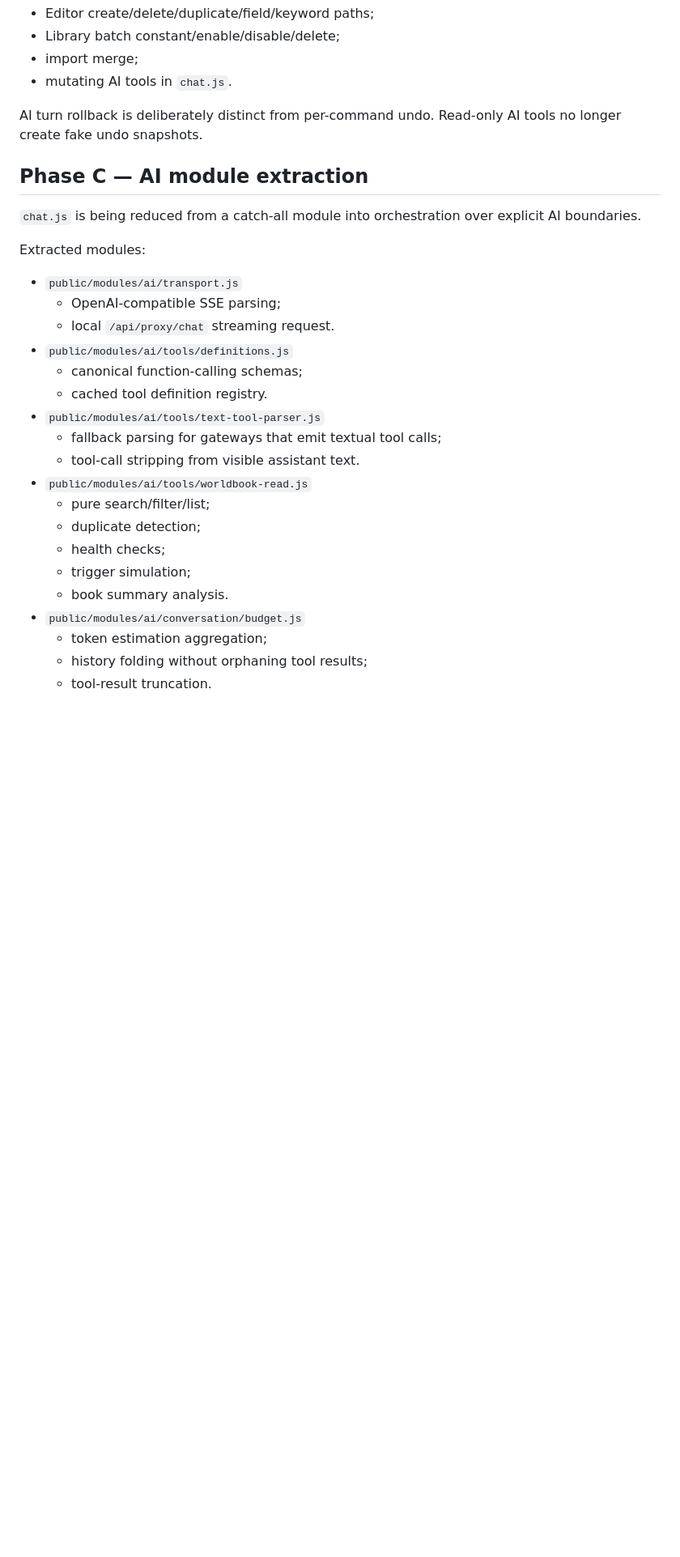
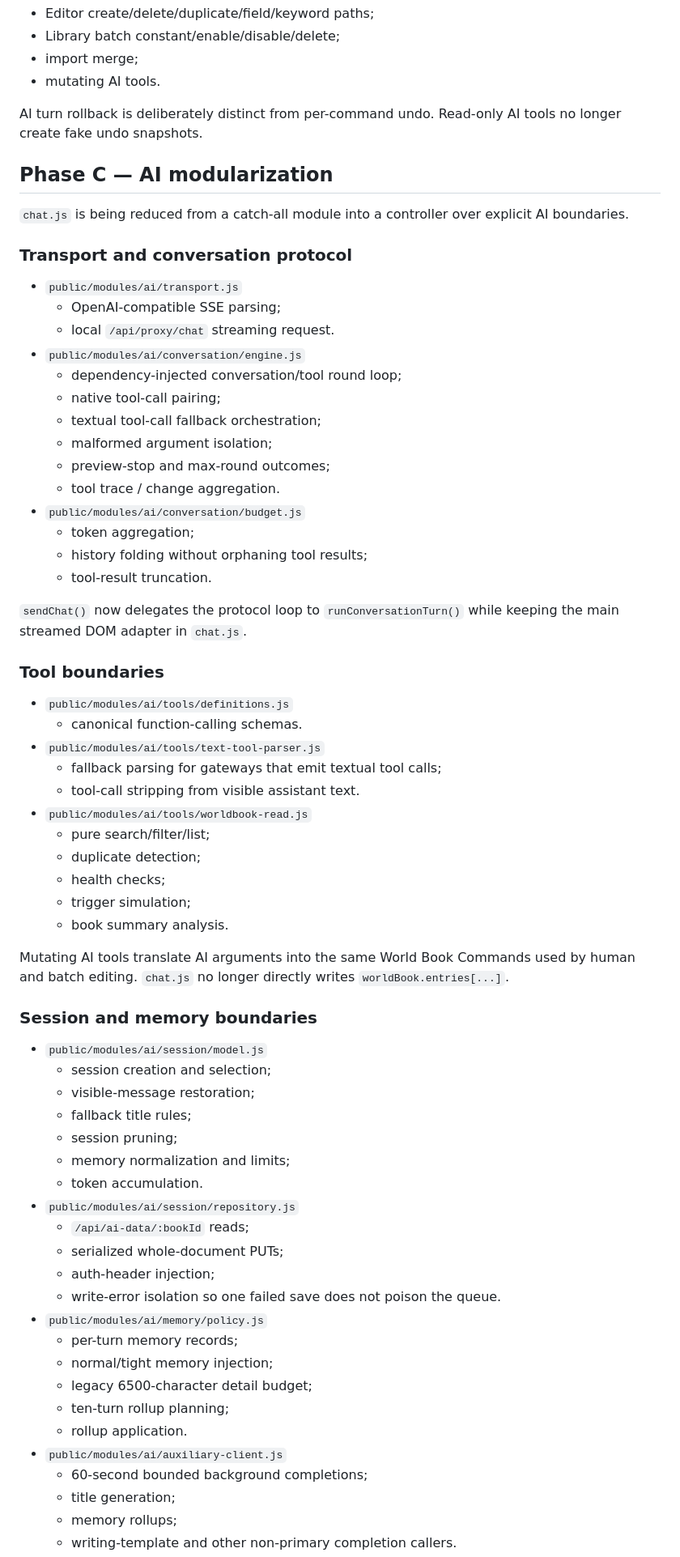
Before and after one commit to linhony123654/world-book-editor, a Markdown page: docs/REFACTOR_V2.md, the part around one of its changes. Shown at 81% size. Rendered like a GitHub page; blank space fills up the shorter version.

Commit message:
docs(refactor): record conversation session and memory checkpoint

```diff
--- a/docs/REFACTOR_V2.md
+++ b/docs/REFACTOR_V2.md
@@ -42,22 +42,37 @@ Migrated callers:
 - Editor create/delete/duplicate/field/keyword paths;
 - Library batch constant/enable/disable/delete;
 - import merge;
-- mutating AI tools in `chat.js`.
+- mutating AI tools.
 
 AI turn rollback is deliberately distinct from per-command undo. Read-only AI tools no longer create fake undo snapshots.
 
-## Phase C — AI module extraction
+## Phase C — AI modularization
 
-`chat.js` is being reduced from a catch-all module into orchestration over explicit AI boundaries.
+`chat.js` is being reduced from a catch-all module into a controller over explicit AI boundaries.
 
-Extracted modules:
+### Transport and conversation protocol
 
 - `public/modules/ai/transport.js`
   - OpenAI-compatible SSE parsing;
   - local `/api/proxy/chat` streaming request.
+- `public/modules/ai/conversation/engine.js`
+  - dependency-injected conversation/tool round loop;
+  - native tool-call pairing;
+  - textual tool-call fallback orchestration;
+  - malformed argument isolation;
+  - preview-stop and max-round outcomes;
+  - tool trace / change aggregation.
+- `public/modules/ai/conversation/budget.js`
+  - token aggregation;
+  - history folding without orphaning tool results;
+  - tool-result truncation.
+
+`sendChat()` now delegates the protocol loop to `runConversationTurn()` while keeping the main streamed DOM adapter in `chat.js`.
+
+### Tool boundaries
+
 - `public/modules/ai/tools/definitions.js`
-  - canonical function-calling schemas;
-  - cached tool definition registry.
+  - canonical function-calling schemas.
 - `public/modules/ai/tools/text-tool-parser.js`
   - fallback parsing for gateways that emit textual tool calls;
   - tool-call stripping from visible assistant text.
@@ -67,7 +82,32 @@ Extracted modules:
   - health checks;
   - trigger simulation;
   - book summary analysis.
-- `public/modules/ai/conversation/budget.js`
-  - token estimation aggregation;
-  - history folding without orphaning tool results;
-  - tool-result truncation.
+
+Mutating AI tools translate AI arguments into the same World Book Commands used by human and batch editing. `chat.js` no longer directly writes `worldBook.entries[...]`.
+
+### Session and memory boundaries
+
+- `public/modules/ai/session/model.js`
+  - session creation and selection;
+  - visible-message restoration;
+  - fallback title rules;
+  - session pruning;
+  - memory normalization and limits;
+  - token accumulation.
+- `public/modules/ai/session/repository.js`
+  - `/api/ai-data/:bookId` reads;
+  - serialized whole-document PUTs;
+  - auth-header injection;
+  - write-error isolation so one failed save does not poison the queue.
+- `public/modules/ai/memory/policy.js`
+  - per-turn memory records;
+  - normal/tight memory injection;
+  - legacy 6500-character detail budget;
+  - ten-turn rollup planning;
+  - rollup application.
+- `public/modules/ai/auxiliary-client.js`
+  - 60-second bounded background completions;
+  - title generation;
+  - memory rollups;
+  - writing-template and other non-primary completion callers.
+
```
Also changed, not shown: other parts of docs/REFACTOR_V2.md (+50 -18 lines).
